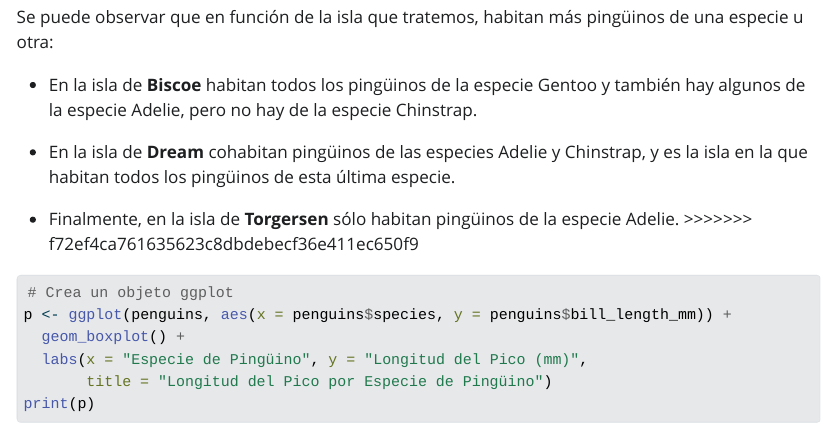
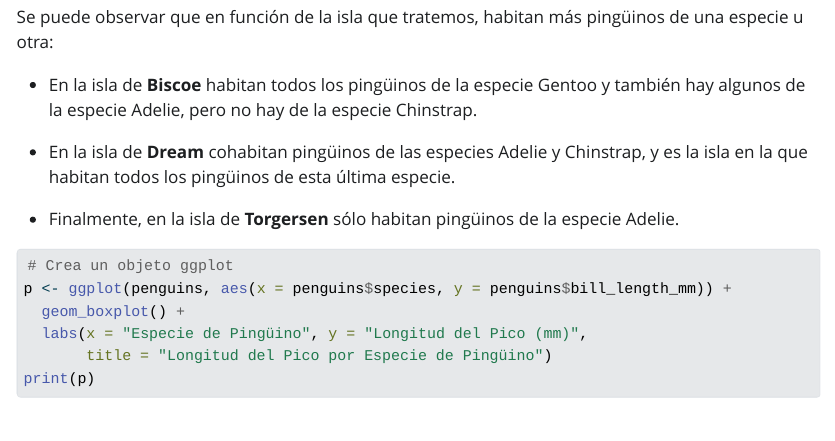
Before and after one commit to Frankwii/entrega1, a Quarto document (entrega1.qmd): the page in a window 1100 px wide, from 8120 px down. The pictures show the output file entrega1.html that the author committed with the source, opened offline; Quarto's library style sheets are replaced by a plain one without menus; long lines of code are wrapped.

Commit message:
vull fer pull

````diff
--- a/entrega1.qmd
+++ b/entrega1.qmd
@@ -329,7 +329,6 @@ Se puede observar que en función de la isla que tratemos, habitan más pingüin
 -   En la isla de **Dream** cohabitan pingüinos de las especies Adelie y Chinstrap, y es la isla en la que habitan todos los pingüinos de esta última especie.
 
 -   Finalmente, en la isla de **Torgersen** sólo habitan pingüinos de la especie Adelie.
->>>>>>> f72ef4ca761635623c8dbdebecf36e411ec650f9
 
 ```{r}
 # Crea un objeto ggplot
````
Also changed, not shown: entrega1.html.
